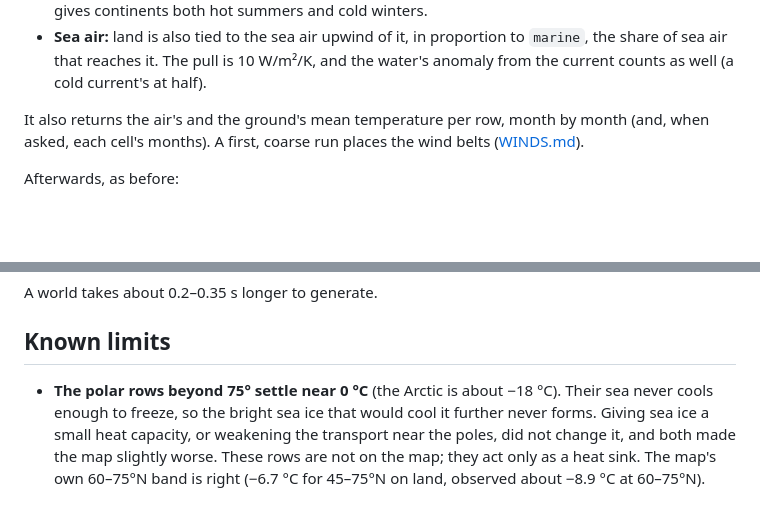
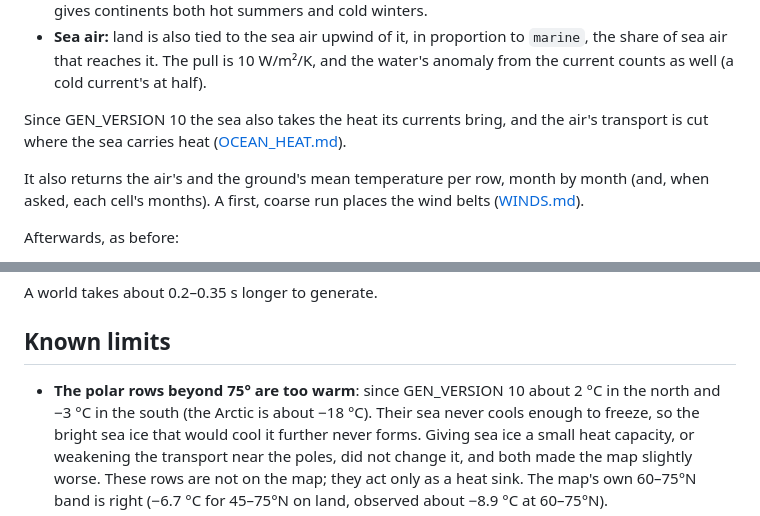
Before and after one commit to LemmensDaan/aeon-chronicle, a Markdown page: docs/ENERGY_BALANCE.md, 2 parts joined by grey strips. Rendered like a GitHub page; blank space fills up the shorter version.

```diff
--- a/docs/ENERGY_BALANCE.md
+++ b/docs/ENERGY_BALANCE.md
@@ -27,6 +27,9 @@ layer. It is run for 4 years of 36 steps, and the last year is kept as 12 monthl
 - **Sea air:** land is also tied to the sea air upwind of it, in proportion to `marine`, the
   share of sea air that reaches it. The pull is 10 W/m²/K, and the water's anomaly from the
   current counts as well (a cold current's at half).
+
+Since GEN_VERSION 10 the sea also takes the heat its currents bring, and the air's transport is
+cut where the sea carries heat ([OCEAN_HEAT.md](OCEAN_HEAT.md)).
 
 It also returns the air's and the ground's mean temperature per row, month by month (and, when
 asked, each cell's months). A first, coarse run places the wind belts ([WINDS.md](WINDS.md)).
@@ -76,7 +79,8 @@ A world takes about 0.2–0.35 s longer to generate.
 
 ## Known limits
 
-- **The polar rows beyond 75° settle near 0 °C** (the Arctic is about −18 °C). Their sea never
+- **The polar rows beyond 75° are too warm**: since GEN_VERSION 10 about 2 °C in the north and −3 °C
+  in the south (the Arctic is about −18 °C). Their sea never
   cools enough to freeze, so the bright sea ice that would cool it further never forms. Giving
   sea ice a small heat capacity, or weakening the transport near the poles, did not change it,
   and both made the map slightly worse. These rows are not on the map; they act only as a heat
```
Also changed, not shown: HANDOFF.md (+10 -0 lines), docs/EARTH_CLIMATE_TEST.md (+9 -0 lines), docs/OCEAN_HEAT.md (added, +74 -0 lines), docs/worldgen/earth-koppen.png, docs/worldgen/earth-rain.png, docs/worldgen/earth-range.png, docs/worldgen/earth-summer-rain.png, docs/worldgen/earth-temperature.png, 3 other files.
